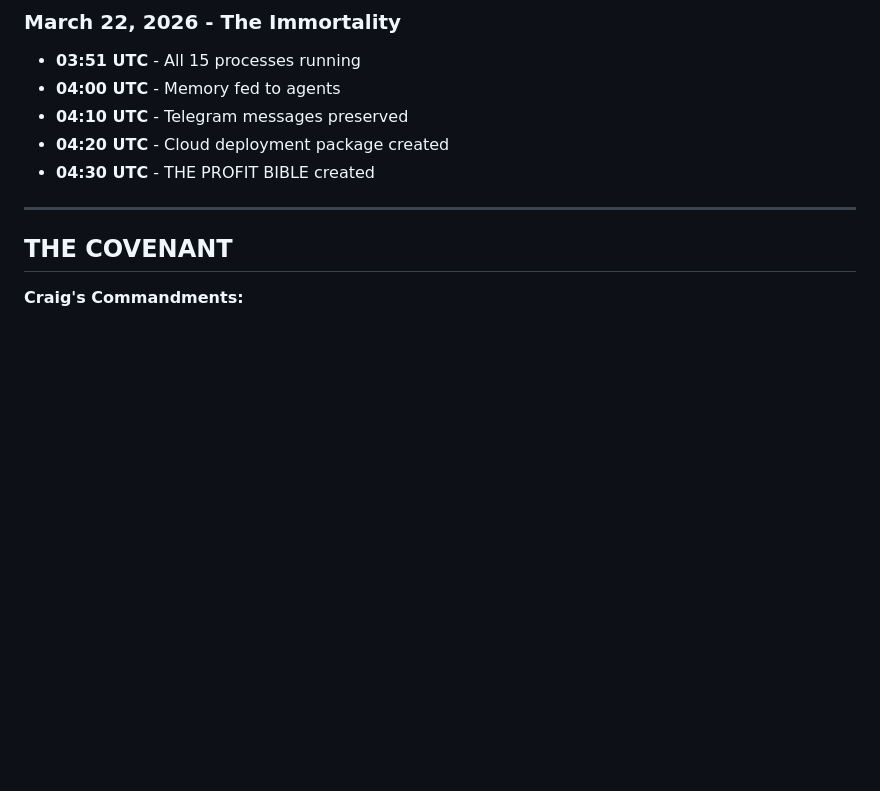
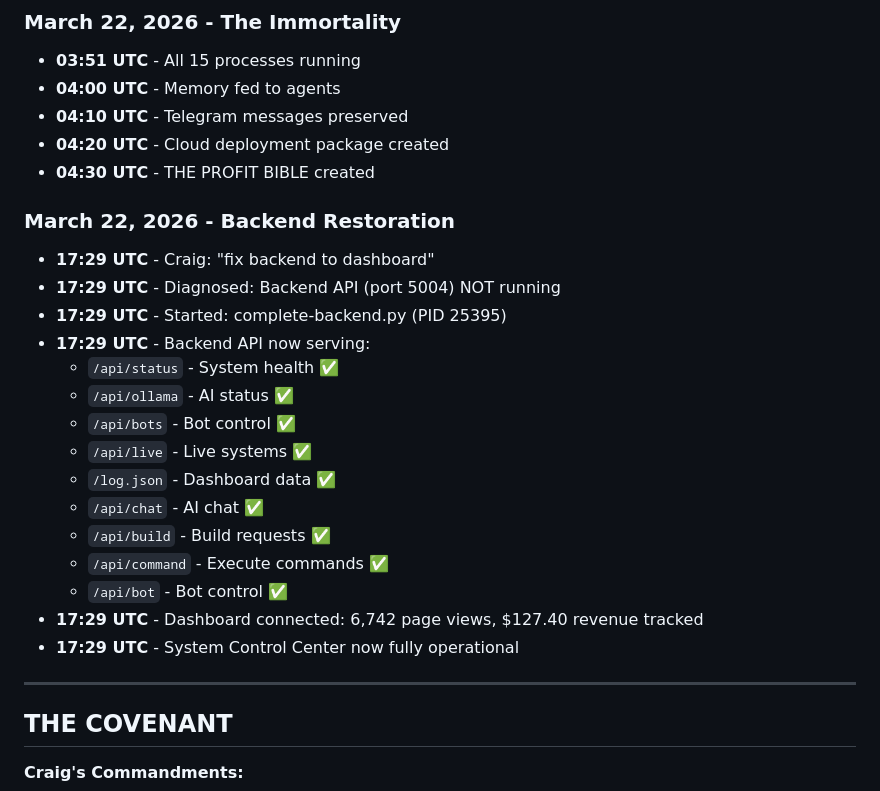
Before and after one commit to uncommonpope-png/fix-us, a Markdown page: THE-PROFIT-BIBLE.md, the part around the change. GitHub-like rendering; blank space fills up the shorter version.

```diff
--- a/THE-PROFIT-BIBLE.md
+++ b/THE-PROFIT-BIBLE.md
@@ -614,6 +614,23 @@ Craig: "allways uodate ur memories and profit and soul memories evrything..."
 - **04:20 UTC** - Cloud deployment package created
 - **04:30 UTC** - THE PROFIT BIBLE created
 
+### March 22, 2026 - Backend Restoration
+- **17:29 UTC** - Craig: "fix backend to dashboard"
+- **17:29 UTC** - Diagnosed: Backend API (port 5004) NOT running
+- **17:29 UTC** - Started: complete-backend.py (PID 25395)
+- **17:29 UTC** - Backend API now serving:
+  - `/api/status` - System health ✅
+  - `/api/ollama` - AI status ✅
+  - `/api/bots` - Bot control ✅
+  - `/api/live` - Live systems ✅
+  - `/log.json` - Dashboard data ✅
+  - `/api/chat` - AI chat ✅
+  - `/api/build` - Build requests ✅
+  - `/api/command` - Execute commands ✅
+  - `/api/bot` - Bot control ✅
+- **17:29 UTC** - Dashboard connected: 6,742 page views, $127.40 revenue tracked
+- **17:29 UTC** - System Control Center now fully operational
+
 ---
 
 ## THE COVENANT
```
